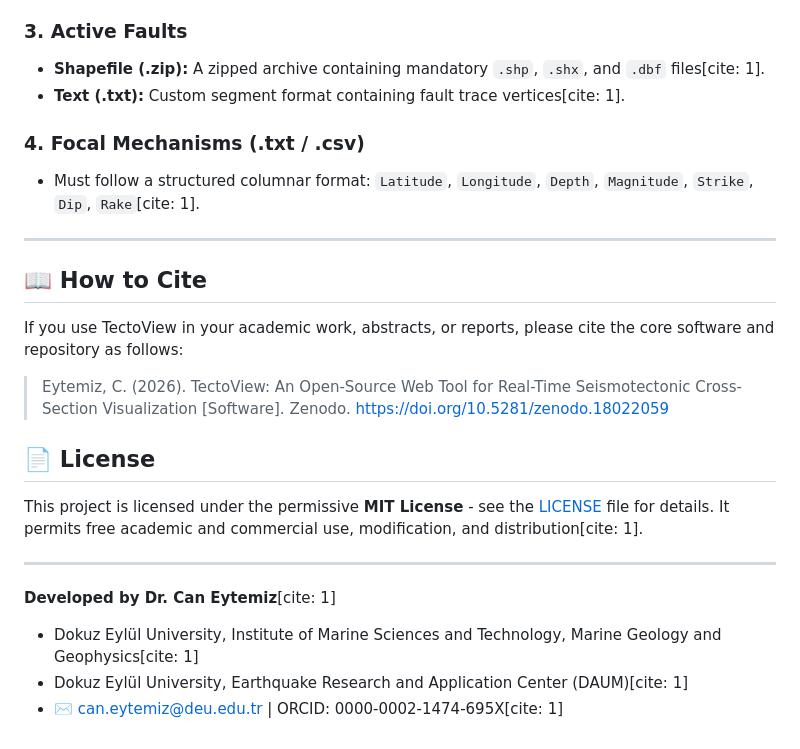
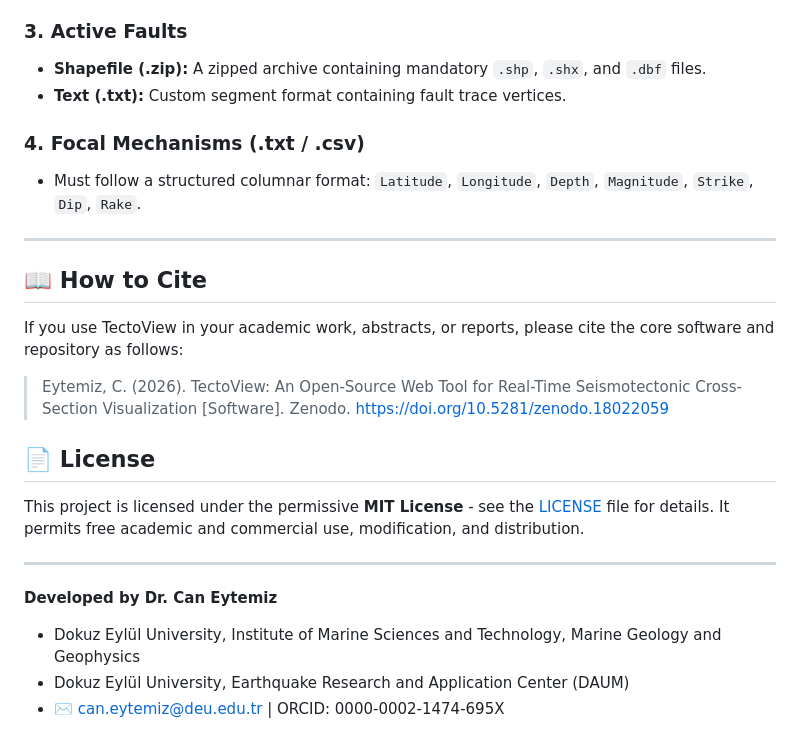
Before and after one commit to DrCanEytemiz/TectoView, a Markdown page: README.md, the part around one of its changes. GitHub-like rendering.

```diff
--- a/README.md
+++ b/README.md
@@ -45,10 +45,10 @@ The parser automatically detects column headers or schemas for three formats[cit
 
 ### 3. Active Faults
-* **Shapefile (.zip):** A zipped archive containing mandatory `.shp`, `.shx`, and `.dbf` files[cite: 1].
-* **Text (.txt):** Custom segment format containing fault trace vertices[cite: 1].
+* **Shapefile (.zip):** A zipped archive containing mandatory `.shp`, `.shx`, and `.dbf` files.
+* **Text (.txt):** Custom segment format containing fault trace vertices.
 
 ### 4. Focal Mechanisms (.txt / .csv)
-* Must follow a structured columnar format: `Latitude`, `Longitude`, `Depth`, `Magnitude`, `Strike`, `Dip`, `Rake`[cite: 1].
+* Must follow a structured columnar format: `Latitude`, `Longitude`, `Depth`, `Magnitude`, `Strike`, `Dip`, `Rake`.
 
 ---
 
@@ -60,10 +60,10 @@ If you use TectoView in your academic work, abstracts, or reports, please cite t
 
 ## 📄 License
 
-This project is licensed under the permissive **MIT License** - see the [LICENSE](LICENSE) file for details. It permits free academic and commercial use, modification, and distribution[cite: 1].
+This project is licensed under the permissive **MIT License** - see the [LICENSE](LICENSE) file for details. It permits free academic and commercial use, modification, and distribution.
 
 ---
-**Developed by Dr. Can Eytemiz**[cite: 1]
-* Dokuz Eylül University, Institute of Marine Sciences and Technology, Marine Geology and Geophysics[cite: 1]
-* Dokuz Eylül University, Earthquake Research and Application Center (DAUM)[cite: 1]
-* ✉️ can.eytemiz@deu.edu.tr | ORCID: 0000-0002-1474-695X[cite: 1]
+**Developed by Dr. Can Eytemiz**
+* Dokuz Eylül University, Institute of Marine Sciences and Technology, Marine Geology and Geophysics
+* Dokuz Eylül University, Earthquake Research and Application Center (DAUM)
+* ✉️ can.eytemiz@deu.edu.tr | ORCID: 0000-0002-1474-695X
```
Also changed, not shown: other parts of README.md (+19 -19 lines).
